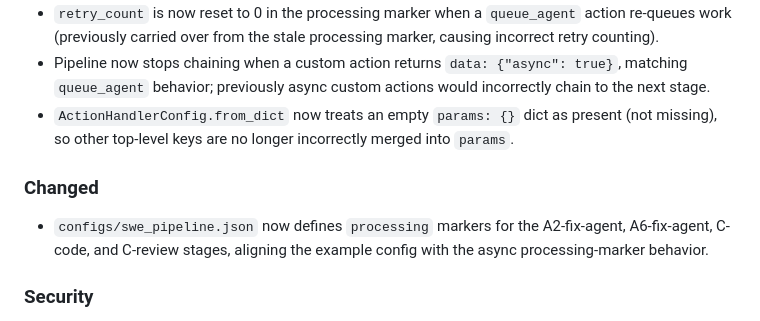
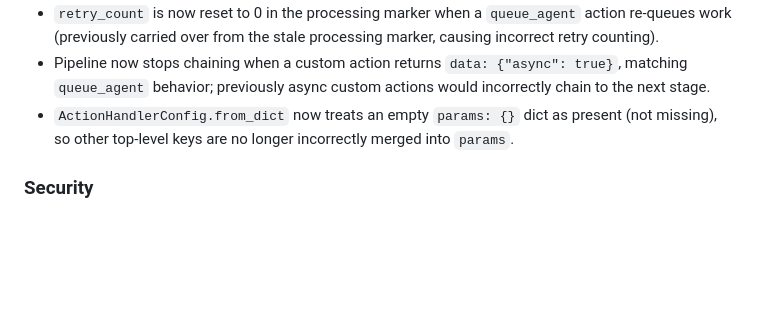
Before and after one commit to ValyrianTech/cronpypeline, a Markdown page: CHANGELOG.md, the part around the change. Rendered like a GitHub page; blank space fills up the shorter version.

Commit message:
fix: CHANGELOG claims changes to `configs/swe_pipeline.json` that were not made

```diff
--- a/CHANGELOG.md
+++ b/CHANGELOG.md
@@ -27,8 +27,5 @@
 - Pipeline now stops chaining when a custom action returns `data: {"async": true}`, matching `queue_agent` behavior; previously async custom actions would incorrectly chain to the next stage.
 - `ActionHandlerConfig.from_dict` now treats an empty `params: {}` dict as present (not missing), so other top-level keys are no longer incorrectly merged into `params`.
 
-### Changed
-- `configs/swe_pipeline.json` now defines `processing` markers for the A2-fix-agent, A6-fix-agent, C-code, and C-review stages, aligning the example config with the async processing-marker behavior.
-
 ### Security
 - Addressed bandit findings: added nosec annotations for intentional subprocess/shell usage, resolved git binary via shutil.which, and validated HTTP URL schemes.
```
